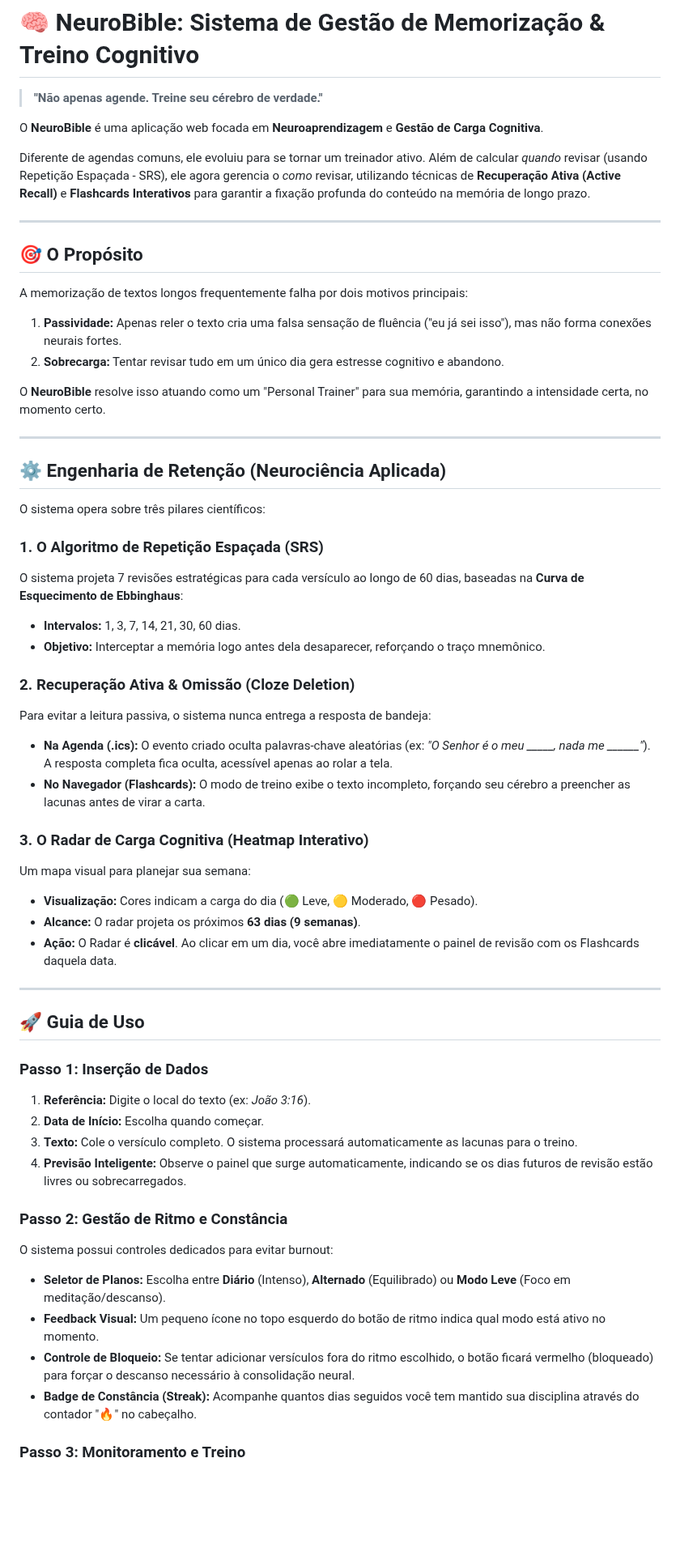
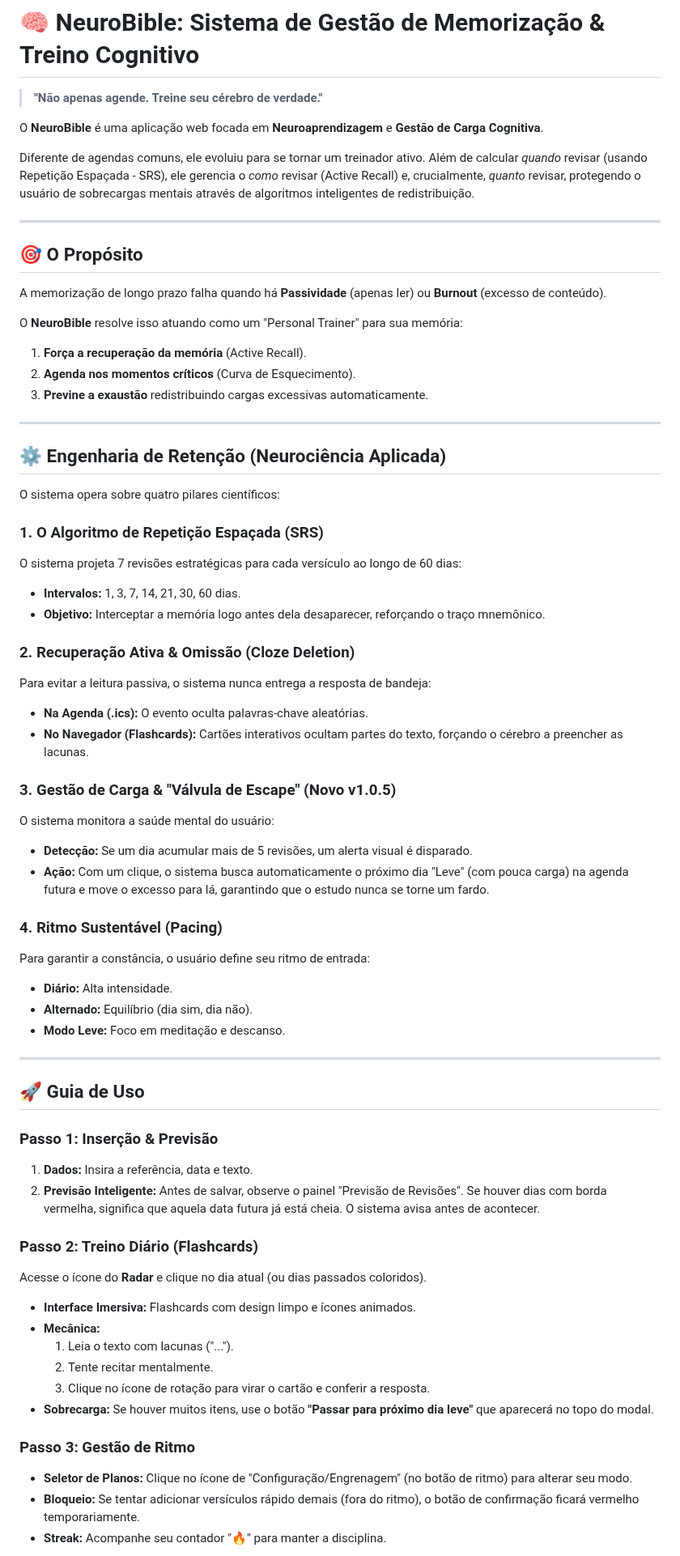
Before and after one commit to Fernnog/ICS_memorizador-de-vers-culos, a Markdown page: README.md, the part around one of its changes. Shown at 81% size. GitHub-like rendering; blank space fills up the shorter version.

```diff
--- a/README.md
+++ b/README.md
@@ -4,56 +4,65 @@
 
 O **NeuroBible** é uma aplicação web focada em **Neuroaprendizagem** e **Gestão de Carga Cognitiva**.
 
-Diferente de agendas comuns, ele evoluiu para se tornar um treinador ativo. Além de calcular *quando* revisar (usando Repetição Espaçada - SRS), ele agora gerencia o *como* revisar, utilizando técnicas de **Recuperação Ativa (Active Recall)** e **Flashcards Interativos** para garantir a fixação profunda do conteúdo na memória de longo prazo.
+Diferente de agendas comuns, ele evoluiu para se tornar um treinador ativo. Além de calcular *quando* revisar (usando Repetição Espaçada - SRS), ele gerencia o *como* revisar (Active Recall) e, crucialmente, *quanto* revisar, protegendo o usuário de sobrecargas mentais através de algoritmos inteligentes de redistribuição.
 
 ---
 
 ## 🎯 O Propósito
 
-A memorização de textos longos frequentemente falha por dois motivos principais:
-1.  **Passividade:** Apenas reler o texto cria uma falsa sensação de fluência ("eu já sei isso"), mas não forma conexões neurais fortes.
-2.  **Sobrecarga:** Tentar revisar tudo em um único dia gera estresse cognitivo e abandono.
+A memorização de longo prazo falha quando há **Passividade** (apenas ler) ou **Burnout** (excesso de conteúdo).
 
-O **NeuroBible** resolve isso atuando como um "Personal Trainer" para sua memória, garantindo a intensidade certa, no momento certo.
+O **NeuroBible** resolve isso atuando como um "Personal Trainer" para sua memória:
+1.  **Força a recuperação da memória** (Active Recall).
+2.  **Agenda nos momentos críticos** (Curva de Esquecimento).
+3.  **Previne a exaustão** redistribuindo cargas excessivas automaticamente.
 
 ---
 
 ## ⚙️ Engenharia de Retenção (Neurociência Aplicada)
 
-O sistema opera sobre três pilares científicos:
+O sistema opera sobre quatro pilares científicos:
 
 ### 1. O Algoritmo de Repetição Espaçada (SRS)
-O sistema projeta 7 revisões estratégicas para cada versículo ao longo de 60 dias, baseadas na **Curva de Esquecimento de Ebbinghaus**:
+O sistema projeta 7 revisões estratégicas para cada versículo ao longo de 60 dias:
 * **Intervalos:** 1, 3, 7, 14, 21, 30, 60 dias.
 * **Objetivo:** Interceptar a memória logo antes dela desaparecer, reforçando o traço mnemônico.
 
 ### 2. Recuperação Ativa & Omissão (Cloze Deletion)
 Para evitar a leitura passiva, o sistema nunca entrega a resposta de bandeja:
-* **Na Agenda (.ics):** O evento criado oculta palavras-chave aleatórias (ex: *"O Senhor é o meu _____, nada me ______"*). A resposta completa fica oculta, acessível apenas ao rolar a tela.
-* **No Navegador (Flashcards):** O modo de treino exibe o texto incompleto, forçando seu cérebro a preencher as lacunas antes de virar a carta.
+* **Na Agenda (.ics):** O evento oculta palavras-chave aleatórias.
+* **No Navegador (Flashcards):** Cartões interativos ocultam partes do texto, forçando o cérebro a preencher as lacunas.
 
-### 3. O Radar de Carga Cognitiva (Heatmap Interativo)
-Um mapa visual para planejar sua semana:
-* **Visualização:** Cores indicam a carga do dia (🟢 Leve, 🟡 Moderado, 🔴 Pesado).
-* **Alcance:** O radar projeta os próximos **63 dias (9 semanas)**.
-* **Ação:** O Radar é **clicável**. Ao clicar em um dia, você abre imediatamente o painel de revisão com os Flashcards daquela data.
+### 3. Gestão de Carga & "Válvula de Escape" (Novo v1.0.5)
+O sistema monitora a saúde mental do usuário:
+* **Detecção:** Se um dia acumular mais de 5 revisões, um alerta visual é disparado.
+* **Ação:** Com um clique, o sistema busca automaticamente o próximo dia "Leve" (com pouca carga) na agenda futura e move o excesso para lá, garantindo que o estudo nunca se torne um fardo.
+
+### 4. Ritmo Sustentável (Pacing)
+Para garantir a constância, o usuário define seu ritmo de entrada:
+* **Diário:** Alta intensidade.
+* **Alternado:** Equilíbrio (dia sim, dia não).
+* **Modo Leve:** Foco em meditação e descanso.
 
 ---
 
 ## 🚀 Guia de Uso
 
-### Passo 1: Inserção de Dados
-1.  **Referência:** Digite o local do texto (ex: *João 3:16*).
-2.  **Data de Início:** Escolha quando começar.
-3.  **Texto:** Cole o versículo completo. O sistema processará automaticamente as lacunas para o treino.
-4.  **Previsão Inteligente:** Observe o painel que surge automaticamente, indicando se os dias futuros de revisão estão livres ou sobrecarregados.
+### Passo 1: Inserção & Previsão
+1.  **Dados:** Insira a referência, data e texto.
+2.  **Previsão Inteligente:** Antes de salvar, observe o painel "Previsão de Revisões". Se houver dias com borda vermelha, significa que aquela data futura já está cheia. O sistema avisa antes de acontecer.
 
-### Passo 2: Gestão de Ritmo e Constância
-O sistema possui controles dedicados para evitar burnout:
-* **Seletor de Planos:** Escolha entre **Diário** (Intenso), **Alternado** (Equilibrado) ou **Modo Leve** (Foco em meditação/descanso).
-* **Feedback Visual:** Um pequeno ícone no topo esquerdo do botão de ritmo indica qual modo está ativo no momento.
-* **Controle de Bloqueio:** Se tentar adicionar versículos fora do ritmo escolhido, o botão ficará vermelho (bloqueado) para forçar o descanso necessário à consolidação neural.
-* **Badge de Constância (Streak):** Acompanhe quantos dias seguidos você tem mantido sua disciplina através do contador "🔥" no cabeçalho.
+### Passo 2: Treino Diário (Flashcards)
+Acesse o ícone do **Radar** e clique no dia atual (ou dias passados coloridos).
+* **Interface Imersiva:** Flashcards com design limpo e ícones animados.
+* **Mecânica:**
+    1.  Leia o texto com lacunas ("...").
+    2.  Tente recitar mentalmente.
+    3.  Clique no ícone de rotação para virar o cartão e conferir a resposta.
+* **Sobrecarga:** Se houver muitos itens, use o botão **"Passar para próximo dia leve"** que aparecerá no topo do modal.
 
-### Passo 3: Monitoramento e Treino
+### Passo 3: Gestão de Ritmo
+* **Seletor de Planos:** Clique no ícone de "Configuração/Engrenagem" (no botão de ritmo) para alterar seu modo.
+* **Bloqueio:** Se tentar adicionar versículos rápido demais (fora do ritmo), o botão de confirmação ficará vermelho temporariamente.
+* **Streak:** Acompanhe seu contador "🔥" para manter a disciplina.
 
```
Also changed, not shown: other parts of README.md (+15 -29 lines).
